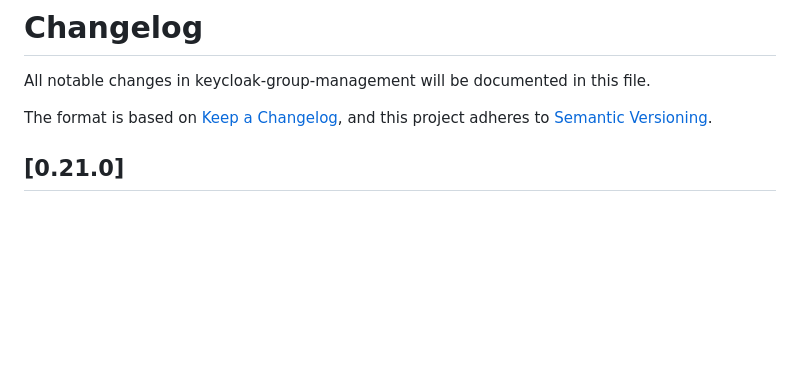
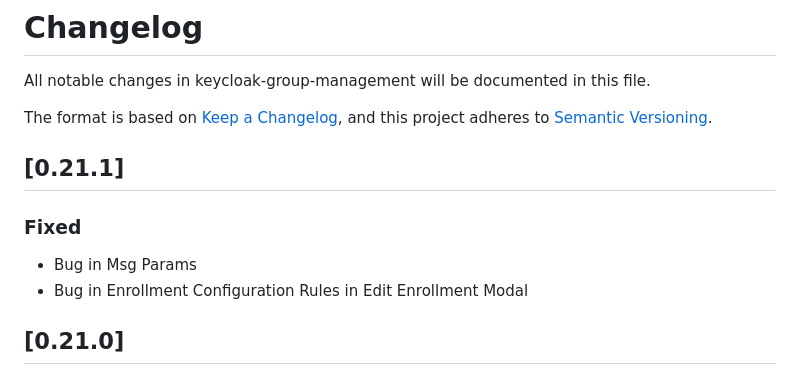
Before and after one commit to rciam/keycloak-group-management, a Markdown page: CHANGELOG.md, the part around the change. Drawn GitHub-style; blank space fills up the shorter version.

Commit message:
Updated Changelog

```diff
--- a/CHANGELOG.md
+++ b/CHANGELOG.md
@@ -3,6 +3,12 @@ All notable changes in keycloak-group-management will be documented in this file
 
 The format is based on [Keep a Changelog](https://keepachangelog.com/en/1.0.0/),
 and this project adheres to [Semantic Versioning](https://semver.org/spec/v2.0.0.html).
+
+## [0.21.1]
+
+### Fixed
+- Bug in Msg Params
+- Bug in Enrollment Configuration Rules in Edit Enrollment Modal
 
 ## [0.21.0]
 
```
